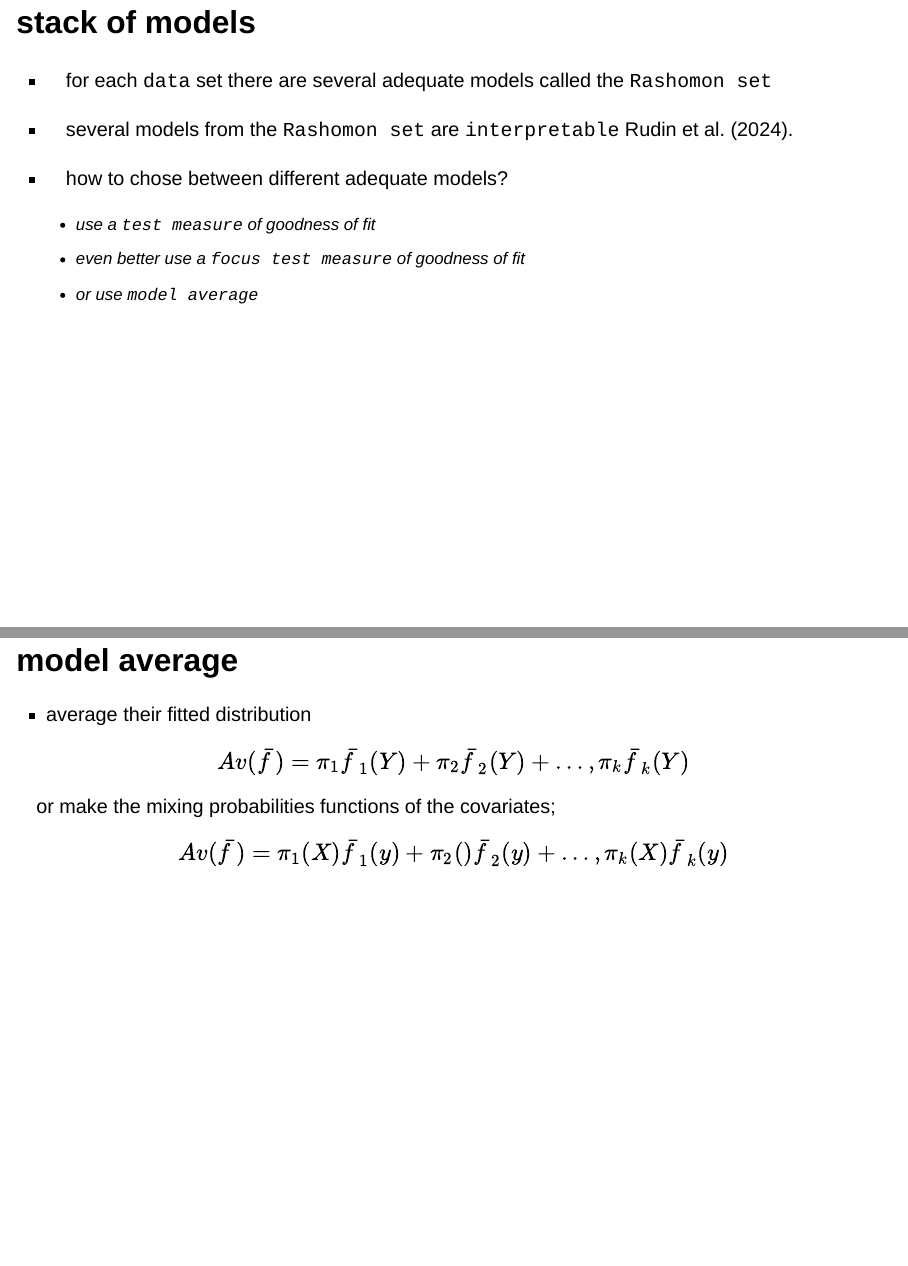
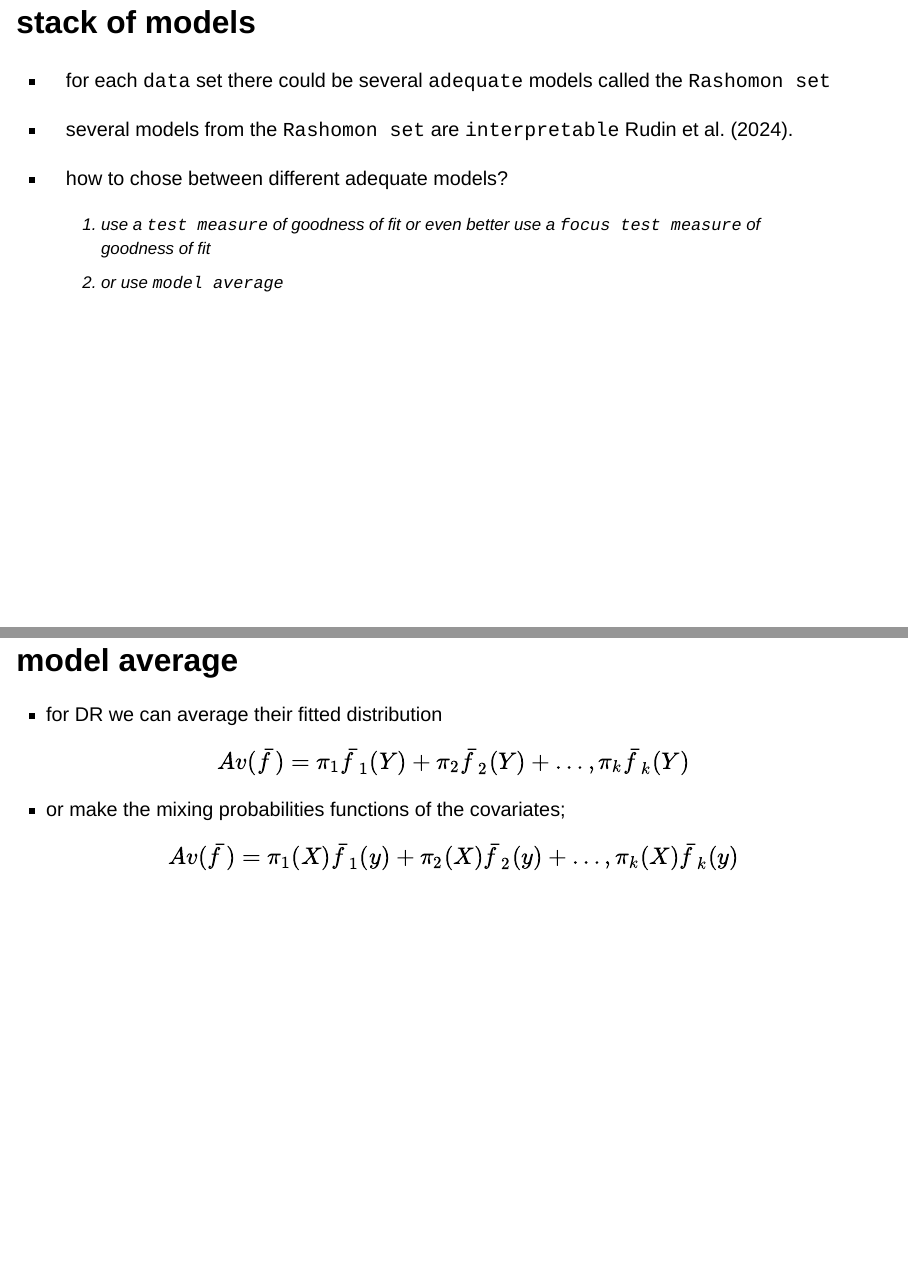
Before and after one commit to mstasinopoulos/talk_Oslo_2026, a Quarto document (StatisticalModelling_talk.qmd): pages 24 and 25 of 34, joined at a grey line. Rendered offline with R 4.5, knitr and Pandoc in place of Quarto, with nearby package versions; drawn as Slidy slides in place of the format the file asks for; some code elsewhere in the file could not run offline.

Commit message:
small corrections

```diff
--- a/StatisticalModelling_talk.qmd
+++ b/StatisticalModelling_talk.qmd
@@ -264,25 +264,24 @@ importantly the `data` are divided to
 
 ## stack of models
 
-- for each `data` set there are several adequate models called the `Rashomon set`
+- for each `data` set there could be several `adequate` models called the `Rashomon set`
 
 - several models from the `Rashomon set` are `interpretable` @rudin2024amazing.
 
 - how to chose between different adequate models?
 
-  - use a `test measure` of goodness of fit
-  - even better use a `focus test measure` of goodness of fit
-  - or use `model average`
+  1) use a `test measure` of goodness of fit or even better use a `focus test measure` of goodness of fit
+  2) or use `model average`
 
 ## model average
 
-- average their fitted distribution
+- for DR we can average their fitted distribution
 
-$$ Av(\bar{f})=\pi_1 \bar{f}_1(Y)+\pi_2 \bar{f}_2(Y)+\ldots, \pi_k \bar{f}_k(Y)$$
+ $$ Av(\bar{f})=\pi_1 \bar{f}_1(Y)+\pi_2 \bar{f}_2(Y)+\ldots, \pi_k \bar{f}_k(Y)$$
 
-or make the mixing probabilities functions of the covariates;
+- or make the mixing probabilities functions of the covariates;
 
-$$ Av(\bar{f})=\pi_1(X) \bar{f}_1(y)+\pi_2() \bar{f}_2(y)+\ldots, \pi_k(X) \bar{f}_k(y)$$
+$$ Av(\bar{f})=\pi_1(X) \bar{f}_1(y)+\pi_2(X) \bar{f}_2(y)+\ldots, \pi_k(X) \bar{f}_k(y)$$
 
 ## Model comparison
 
```
Also changed, not shown: docs/search.json, 1 other file.
